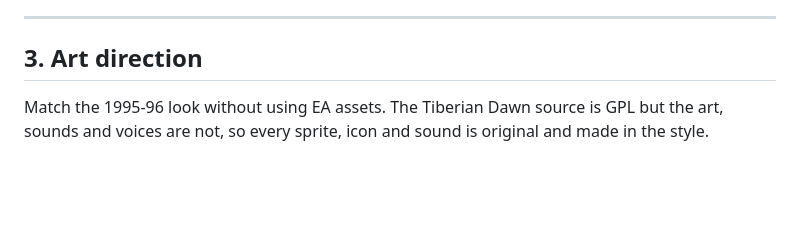
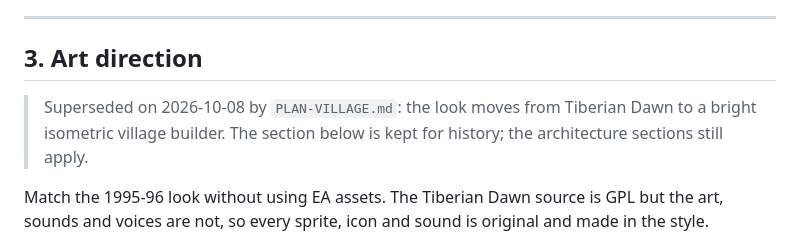
Before and after one commit to ericomanoff/harbor, a Markdown page: PLAN.md, the part around the change. Rendered like a GitHub page; blank space fills up the shorter version.

Commit message:
Plan the village redesign (PLAN-VILLAGE.md)

```diff
--- a/PLAN.md
+++ b/PLAN.md
@@ -230,6 +230,10 @@ GET  /ws                            event stream
 
 ## 3. Art direction
 
+> Superseded on 2026-10-08 by `PLAN-VILLAGE.md`: the look moves from Tiberian
+> Dawn to a bright isometric village builder. The section below is kept for
+> history; the architecture sections still apply.
+
 Match the 1995-96 look without using EA assets. The Tiberian Dawn source is GPL
 but the art, sounds and voices are not, so every sprite, icon and sound is
 original and made in the style.
```
Also changed, not shown: PLAN-VILLAGE.md (added, +208 -0 lines).
